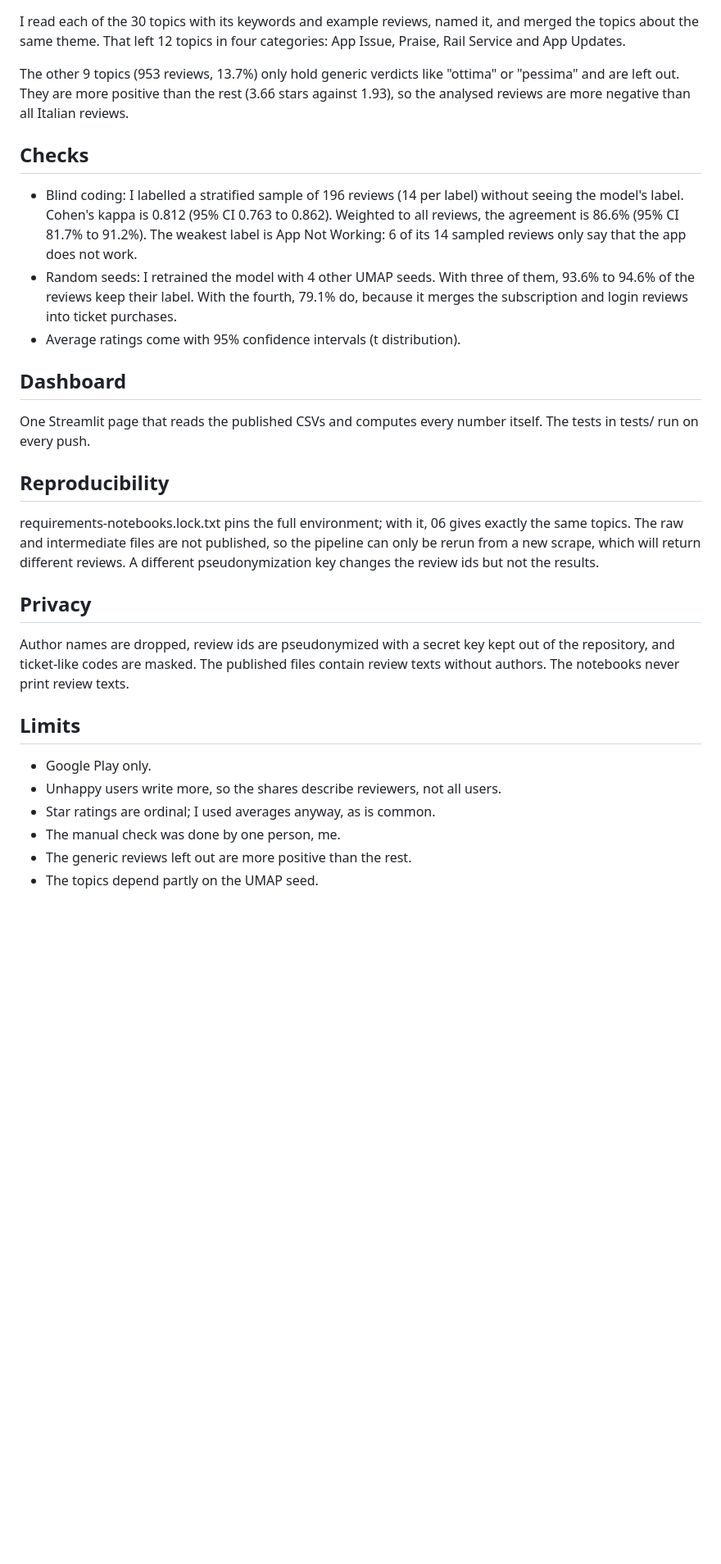
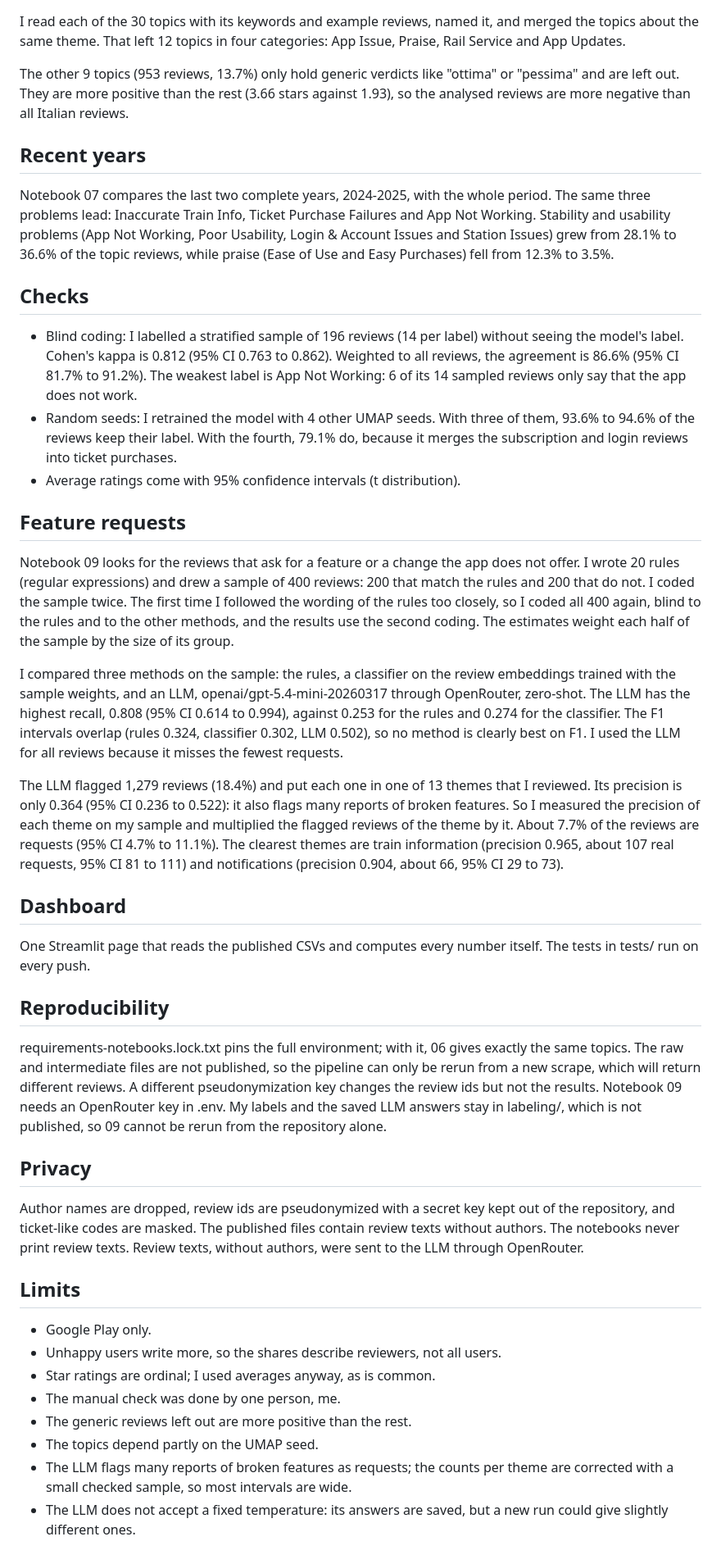
Before and after one commit to paolotroia-datavizlab/trenord-reviews-bertopic, a Markdown page: docs/architecture.md, the part around one of its changes. Shown at 82% size. Drawn GitHub-style; blank space fills up the shorter version.

```diff
--- a/docs/architecture.md
+++ b/docs/architecture.md
@@ -31,11 +32,23 @@ I read each of the 30 topics with its keywords and example reviews, named it, an
 
 The other 9 topics (953 reviews, 13.7%) only hold generic verdicts like "ottima" or "pessima" and are left out. They are more positive than the rest (3.66 stars against 1.93), so the analysed reviews are more negative than all Italian reviews.
 
+## Recent years
+
+Notebook 07 compares the last two complete years, 2024-2025, with the whole period. The same three problems lead: Inaccurate Train Info, Ticket Purchase Failures and App Not Working. Stability and usability problems (App Not Working, Poor Usability, Login & Account Issues and Station Issues) grew from 28.1% to 36.6% of the topic reviews, while praise (Ease of Use and Easy Purchases) fell from 12.3% to 3.5%.
+
 ## Checks
 
 - Blind coding: I labelled a stratified sample of 196 reviews (14 per label) without seeing the model's label. Cohen's kappa is 0.812 (95% CI 0.763 to 0.862). Weighted to all reviews, the agreement is 86.6% (95% CI 81.7% to 91.2%). The weakest label is App Not Working: 6 of its 14 sampled reviews only say that the app does not work.
 - Random seeds: I retrained the model with 4 other UMAP seeds. With three of them, 93.6% to 94.6% of the reviews keep their label. With the fourth, 79.1% do, because it merges the subscription and login reviews into ticket purchases.
 - Average ratings come with 95% confidence intervals (t distribution).
+
+## Feature requests
+
+Notebook 09 looks for the reviews that ask for a feature or a change the app does not offer. I wrote 20 rules (regular expressions) and drew a sample of 400 reviews: 200 that match the rules and 200 that do not. I coded the sample twice. The first time I followed the wording of the rules too closely, so I coded all 400 again, blind to the rules and to the other methods, and the results use the second coding. The estimates weight each half of the sample by the size of its group.
+
+I compared three methods on the sample: the rules, a classifier on the review embeddings trained with the sample weights, and an LLM, openai/gpt-5.4-mini-20260317 through OpenRouter, zero-shot. The LLM has the highest recall, 0.808 (95% CI 0.614 to 0.994), against 0.253 for the rules and 0.274 for the classifier. The F1 intervals overlap (rules 0.324, classifier 0.302, LLM 0.502), so no method is clearly best on F1. I used the LLM for all reviews because it misses the fewest requests.
+
+The LLM flagged 1,279 reviews (18.4%) and put each one in one of 13 themes that I reviewed. Its precision is only 0.364 (95% CI 0.236 to 0.522): it also flags many reports of broken features. So I measured the precision of each theme on my sample and multiplied the flagged reviews of the theme by it. About 7.7% of the reviews are requests (95% CI 4.7% to 11.1%). The clearest themes are train information (precision 0.965, about 107 real requests, 95% CI 81 to 111) and notifications (precision 0.904, about 66, 95% CI 29 to 73).
 
 ## Dashboard
 
@@ -43,11 +56,11 @@ One Streamlit page that reads the published CSVs and computes every number itsel
 
 ## Reproducibility
 
-requirements-notebooks.lock.txt pins the full environment; with it, 06 gives exactly the same topics. The raw and intermediate files are not published, so the pipeline can only be rerun from a new scrape, which will return different reviews. A different pseudonymization key changes the review ids but not the results.
+requirements-notebooks.lock.txt pins the full environment; with it, 06 gives exactly the same topics. The raw and intermediate files are not published, so the pipeline can only be rerun from a new scrape, which will return different reviews. A different pseudonymization key changes the review ids but not the results. Notebook 09 needs an OpenRouter key in .env. My labels and the saved LLM answers stay in labeling/, which is not published, so 09 cannot be rerun from the repository alone.
 
 ## Privacy
 
-Author names are dropped, review ids are pseudonymized with a secret key kept out of the repository, and ticket-like codes are masked. The published files contain review texts without authors. The notebooks never print review texts.
+Author names are dropped, review ids are pseudonymized with a secret key kept out of the repository, and ticket-like codes are masked. The published files contain review texts without authors. The notebooks never print review texts. Review texts, without authors, were sent to the LLM through OpenRouter.
 
 ## Limits
 
@@ -57,3 +70,5 @@ Author names are dropped, review ids are pseudonymized with a secret key kept ou
 - The manual check was done by one person, me.
 - The generic reviews left out are more positive than the rest.
 - The topics depend partly on the UMAP seed.
+- The LLM flags many reports of broken features as requests; the counts per theme are corrected with a small checked sample, so most intervals are wide.
+- The LLM does not accept a fixed temperature: its answers are saved, but a new run could give slightly different ones.
```
Also changed, not shown: other parts of docs/architecture.md (+1 -0 lines), README.md (+10 -4 lines), reports/figures/dashboard_topics.png, reports/figures/dashboard_trends.png, 3 other files.
